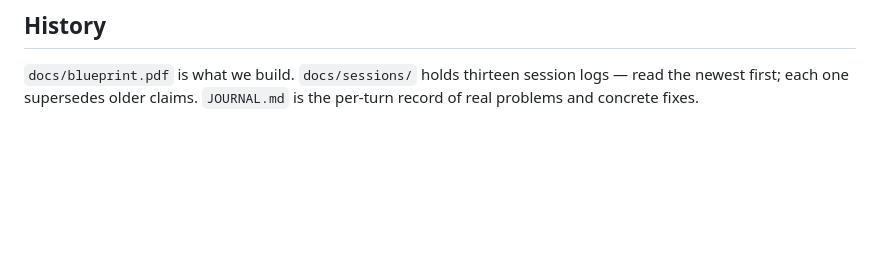
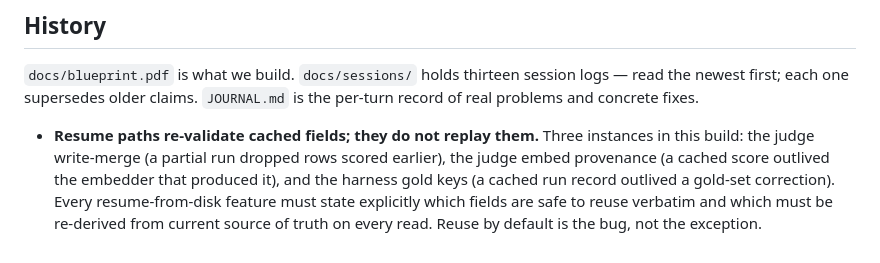
Before and after one commit to Manglam11/attest, a Markdown page: CLAUDE.md, the part around the change. Drawn GitHub-style; blank space fills up the shorter version.

Commit message:
docs: promote resume-by-default anti-pattern to constitution

```diff
--- a/CLAUDE.md
+++ b/CLAUDE.md
@@ -93,3 +93,11 @@ verbatim refusal sentence is a programmatic seam.
 `docs/blueprint.pdf` is what we build. `docs/sessions/` holds thirteen session logs —
 read the newest first; each one supersedes older claims. `JOURNAL.md` is the
 per-turn record of real problems and concrete fixes.
+- **Resume paths re-validate cached fields; they do not replay them.** Three
+  instances in this build: the judge write-merge (a partial run dropped rows
+  scored earlier), the judge embed provenance (a cached score outlived the
+  embedder that produced it), and the harness gold keys (a cached run record
+  outlived a gold-set correction). Every resume-from-disk feature must state
+  explicitly which fields are safe to reuse verbatim and which must be
+  re-derived from current source of truth on every read. Reuse by default is
+  the bug, not the exception.
```
